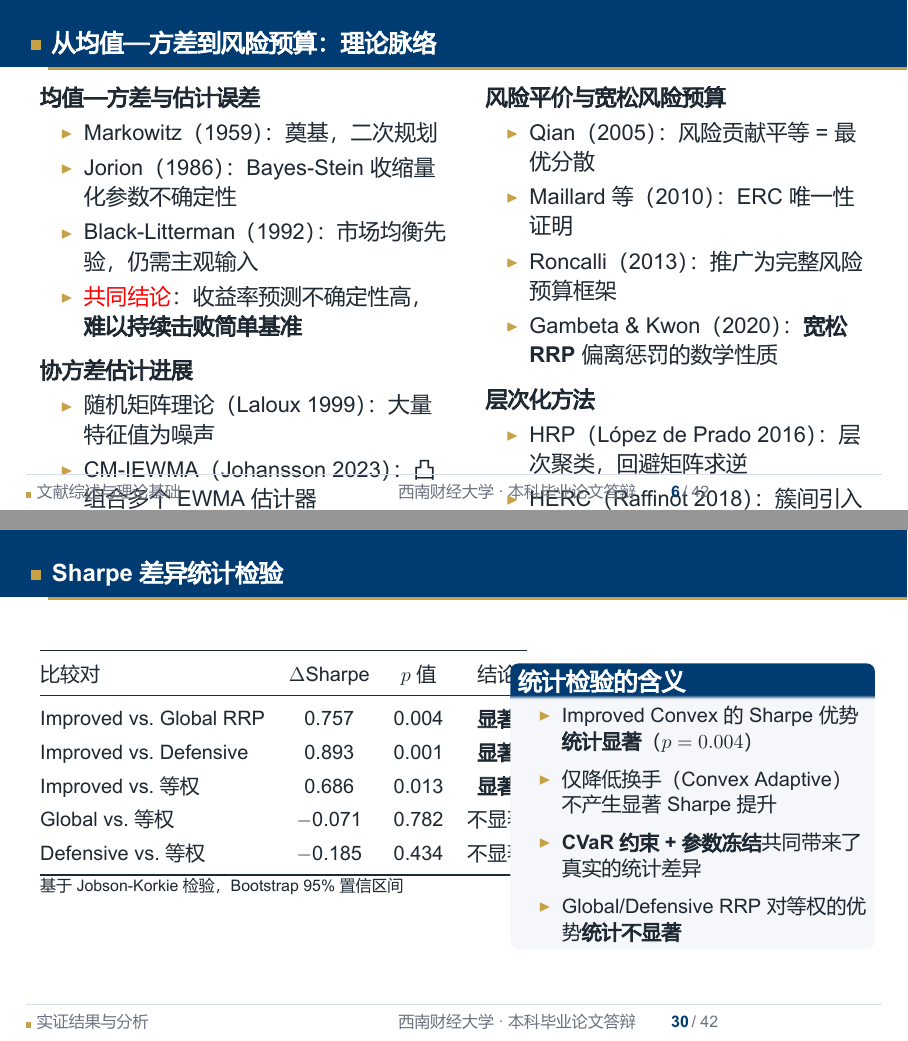
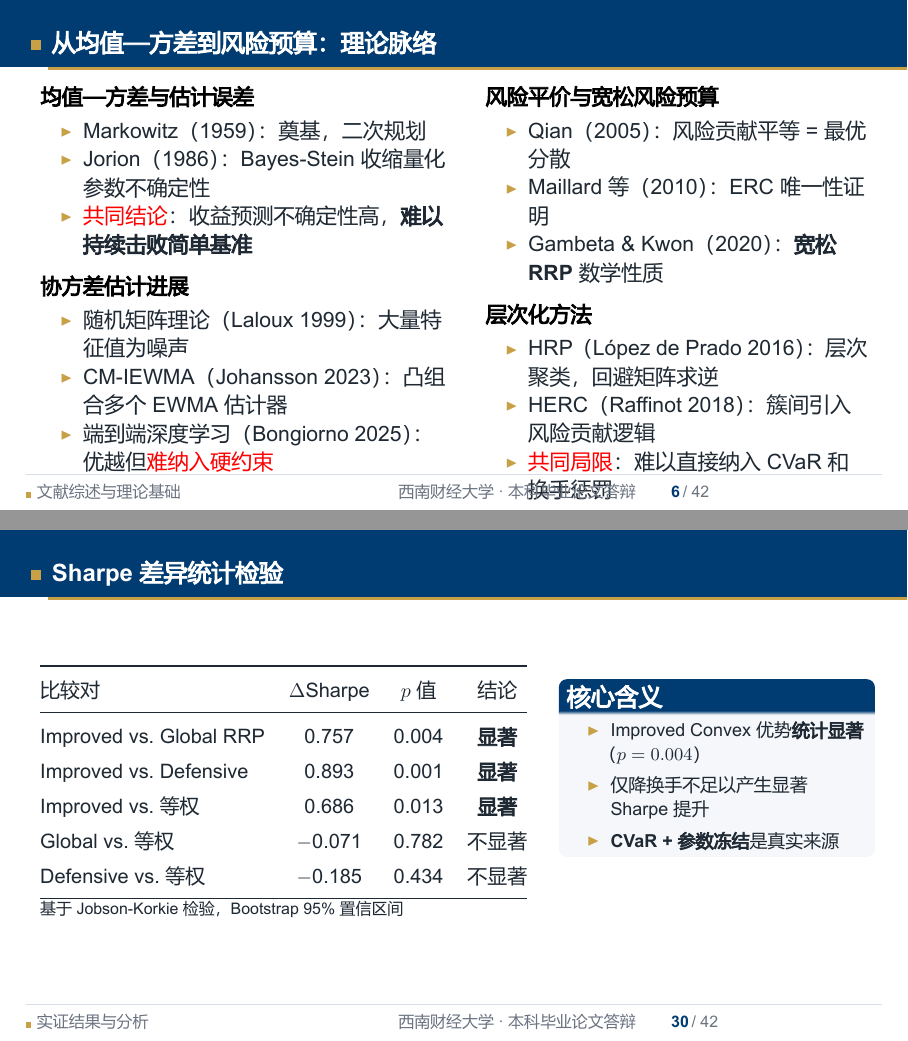
Before and after one commit to ericxuzhesheng/Relaxed-Risk-Parity-Research, LaTeX slides (report/defense_ppt/rrp_defense.tex): pages 8 and 35 of 49, joined at a grey line. The pictures show the PDF file report/defense_ppt/rrp_defense.pdf that the author committed with the source.

Commit message:
fix: title overflow, lit review clip, Sharpe overlap, logo border, remove main artifacts

```diff
--- a/report/defense_ppt/rrp_defense.tex
+++ b/report/defense_ppt/rrp_defense.tex
@@ -178,22 +178,21 @@
 \section{文献综述与理论基础}
 % ════════════════════════════════════════════════════════════════════════════
 
-\begin{frame}{从均值—方差到风险预算：理论脉络}
+\begin{frame}[shrink=3]{从均值—方差到风险预算：理论脉络}
   \begin{columns}[T]
     \begin{column}{0.50\textwidth}
       \textbf{均值—方差与估计误差}
       \begin{itemize}
         \item Markowitz（1959）：奠基，二次规划
         \item Jorion（1986）：Bayes-Stein 收缩量化参数不确定性
-        \item Black-Litterman（1992）：市场均衡先验，仍需主观输入
-        \item \alert{共同结论}：收益率预测不确定性高，\textbf{难以持续击败简单基准}
+        \item \alert{共同结论}：收益预测不确定性高，\textbf{难以持续击败简单基准}
       \end{itemize}
-      \vspace{0.4em}
+      \vspace{0.35em}
       \textbf{协方差估计进展}
       \begin{itemize}
         \item 随机矩阵理论（Laloux 1999）：大量特征值为噪声
         \item CM-IEWMA（Johansson 2023）：凸组合多个 EWMA 估计器
-        \item 端到端深度学习（Bongiorno 2025）：性能优越但\alert{难纳入硬约束}
+        \item 端到端深度学习（Bongiorno 2025）：优越但\alert{难纳入硬约束}
       \end{itemize}
     \end{column}
     \begin{column}{0.47\textwidth}
@@ -201,15 +200,14 @@
       \begin{itemize}
         \item Qian（2005）：风险贡献平等 = 最优分散
         \item Maillard 等（2010）：ERC 唯一性证明
-        \item Roncalli（2013）：推广为完整风险预算框架
-        \item Gambeta \& Kwon（2020）：\textbf{宽松 RRP} 偏离惩罚的数学性质
+        \item Gambeta \& Kwon（2020）：\textbf{宽松 RRP} 数学性质
       \end{itemize}
-      \vspace{0.4em}
+      \vspace{0.35em}
       \textbf{层次化方法}
       \begin{itemize}
         \item HRP（López de Prado 2016）：层次聚类，回避矩阵求逆
         \item HERC（Raffinot 2018）：簇间引入风险贡献逻辑
-        \item \alert{共同局限}：难以直接纳入 CVaR 约束和换手惩罚
+        \item \alert{共同局限}：难以直接纳入 CVaR 和换手惩罚
       \end{itemize}
     \end{column}
   \end{columns}
@@ -661,8 +659,8 @@
 
 \begin{frame}{Sharpe 差异统计检验}
   \begin{columns}[T]
-    \begin{column}{0.54\textwidth}
-      \footnotesize\renewcommand{\arraystretch}{1.3}
+    \begin{column}{0.60\textwidth}
+      \footnotesize\renewcommand{\arraystretch}{1.35}
       \begin{tabular}{@{}lccc@{}}
         \toprule
         比较对 & $\Delta$Sharpe & $p$ 值 & 结论 \\
@@ -677,14 +675,13 @@
       \vspace{0.3em}
       \scriptsize 基于 Jobson-Korkie 检验，Bootstrap 95\% 置信区间
     \end{column}
-    \begin{column}{0.43\textwidth}
-      \begin{block}{统计检验的含义}
-        \small
+    \begin{column}{0.37\textwidth}
+      \begin{block}{核心含义}
+        \footnotesize
         \begin{itemize}
-          \item Improved Convex 的 Sharpe 优势\textbf{统计显著}（$p=\improvedVsGlobalPValue$）
-          \item 仅降低换手（Convex Adaptive）不产生显著 Sharpe 提升
-          \item \textbf{CVaR 约束 + 参数冻结}共同带来了真实的统计差异
-          \item Global/Defensive RRP 对等权的优势\textbf{统计不显著}
+          \item Improved Convex 优势\textbf{统计显著}（$p=\improvedVsGlobalPValue$）
+          \item 仅降换手不足以产生显著 Sharpe 提升
+          \item \textbf{CVaR + 参数冻结}是真实来源
         \end{itemize}
       \end{block}
     \end{column}
```
Also changed, not shown: report/defense_ppt/main.pdf (deleted), report/defense_ppt/rrp_defense.pdf, report/defense_ppt/rrp_defense.tex (6 more changed lines), 6 other files.
